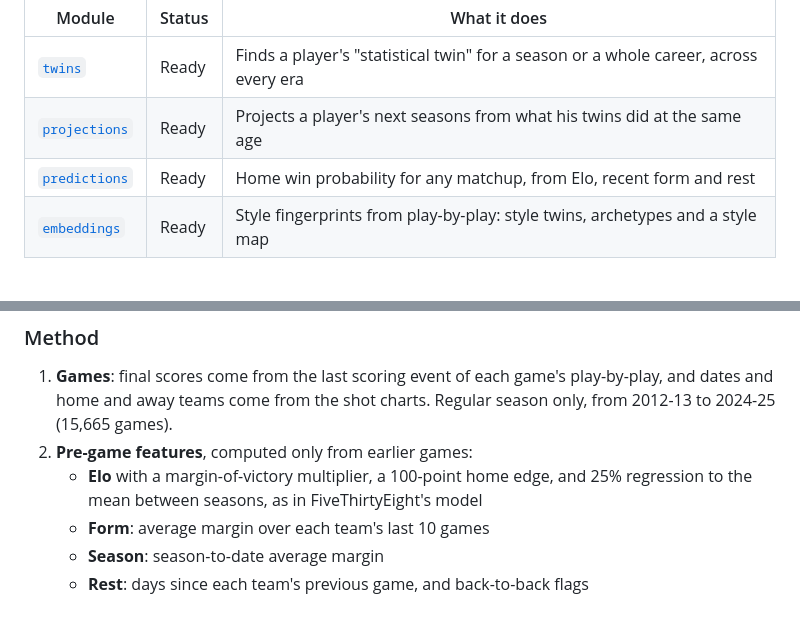
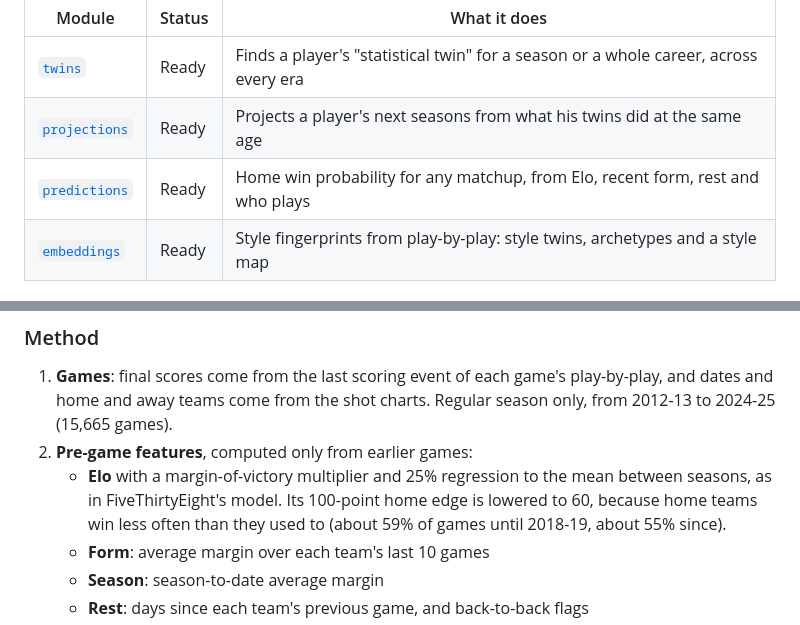
Before and after one commit to EliasMahiou/basketball_ml, a Markdown page: README.md, 2 parts joined by grey strips. Drawn GitHub-style.

```diff
--- a/README.md
+++ b/README.md
@@ -6,7 +6,7 @@ Machine learning on NBA data. Each project lives in its own module of the `baske
 | --- | --- | --- |
 | [`twins`](#statistical-twins) | Ready | Finds a player's "statistical twin" for a season or a whole career, across every era |
 | [`projections`](#career-projections) | Ready | Projects a player's next seasons from what his twins did at the same age |
-| [`predictions`](#game-predictions) | Ready | Home win probability for any matchup, from Elo, recent form and rest |
+| [`predictions`](#game-predictions) | Ready | Home win probability for any matchup, from Elo, recent form, rest and who plays |
 | [`embeddings`](#play-by-play-style) | Ready | Style fingerprints from play-by-play: style twins, archetypes and a style map |
 
 ## Installation
@@ -141,7 +141,7 @@ Limits: the 3-point attempt rate range only holds 71% of the time, because its l
 
 1. **Games**: final scores come from the last scoring event of each game's play-by-play, and dates and home and away teams come from the shot charts. Regular season only, from 2012-13 to 2024-25 (15,665 games).
 2. **Pre-game features**, computed only from earlier games:
-    - **Elo** with a margin-of-victory multiplier, a 100-point home edge, and 25% regression to the mean between seasons, as in FiveThirtyEight's model
+    - **Elo** with a margin-of-victory multiplier and 25% regression to the mean between seasons, as in FiveThirtyEight's model. Its 100-point home edge is lowered to 60, because home teams win less often than they used to (about 59% of games until 2018-19, about 55% since).
     - **Form**: average margin over each team's last 10 games
     - **Season**: season-to-date average margin
     - **Rest**: days since each team's previous game, and back-to-back flags
```
Also changed, not shown: other parts of README.md (+17 -8 lines), docs/calibration.png (added), 6 other files.
